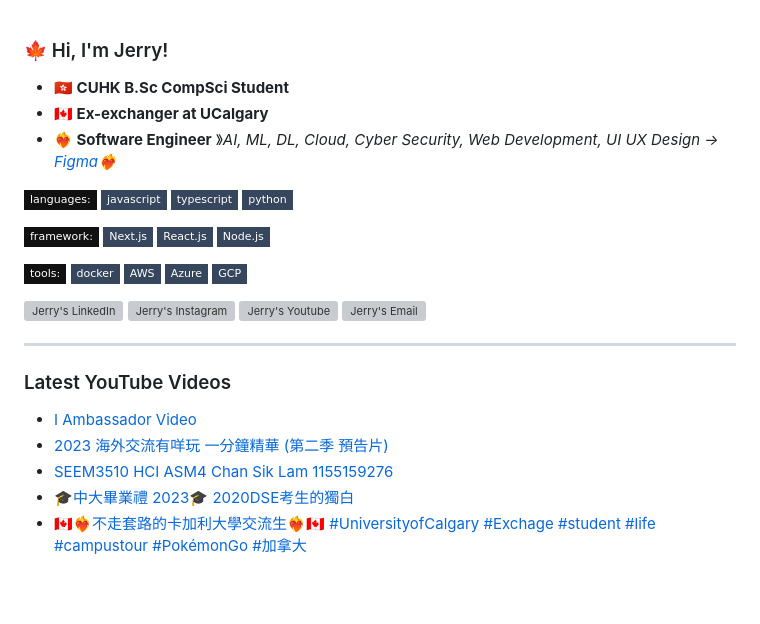
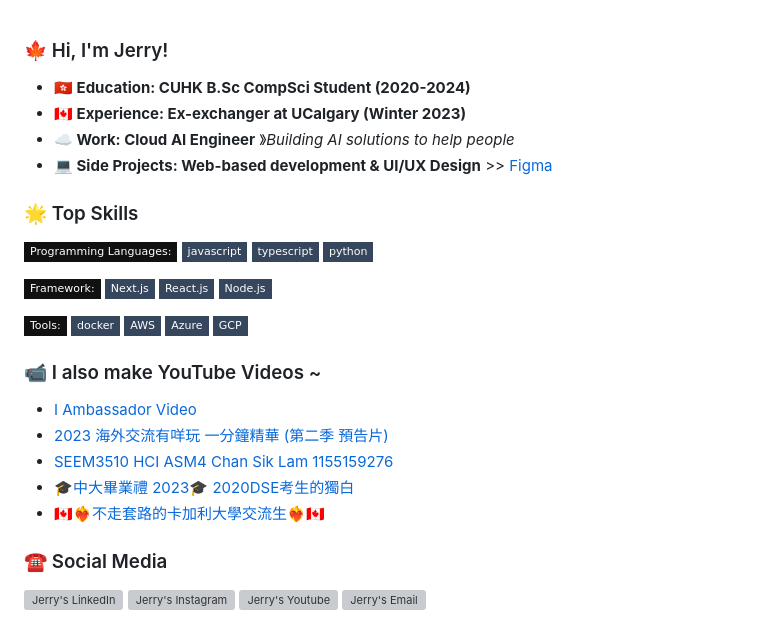
Before and after one commit to lalalam123/lalalam123, a Markdown page: README.md, the part around the change. Drawn GitHub-style; badges without logos; blank space fills up the shorter version; grey boxes are pictures that could not be loaded.

```diff
--- a/README.md
+++ b/README.md
@@ -1,25 +1,40 @@
 ### 🍁 Hi, I'm Jerry!
 
-- **🇭🇰 CUHK B.Sc CompSci Student**
-- **🇨🇦 Ex-exchanger at UCalgary**
-- **❤️‍🔥 Software Engineer** &#12299;_AI, ML, DL, Cloud, Cyber Security, Web Development, UI UX Design -> <a href="https://www.figma.com/@chansiklam_hi" target="_blank" rel="noopener noreferrer">Figma</a>❤️‍🔥_
+- **🇭🇰 Education: CUHK B.Sc CompSci Student (2020-2024)**
+- **🇨🇦 Experience: Ex-exchanger at UCalgary (Winter 2023)**
+- **☁️ Work: Cloud AI Engineer** &#12299;_Building AI solutions to help people_
+- **💻 Side Projects: Web-based development & UI/UX Design** >> <a href="https://www.figma.com/@chansiklam_hi" target="_blank" rel="noopener noreferrer">Figma</a>
 
-![languages](https://img.shields.io/static/v1?label=&message=languages:&color=111&style=flat-square)
+### 🌟 Top Skills
+
+![languages](https://img.shields.io/static/v1?label=&message=Programming%20Languages:&color=111&style=flat-square)
 ![js](https://img.shields.io/static/v1?logo=javascript&label=&message=javascript&color=36465D&logoColor=AAA&style=flat-square)
 ![ts](https://img.shields.io/static/v1?logo=typescript&label=&message=typescript&color=36465D&logoColor=AAA&style=flat-square)
 ![python](https://img.shields.io/static/v1?logo=python&label=&message=python&color=36465D&logoColor=AAA&style=flat-square&link=)
 &nbsp;
 
-![framework](https://img.shields.io/static/v1?label=&message=framework:&color=111&style=flat-square)
+![framework](https://img.shields.io/static/v1?label=&message=Framework:&color=111&style=flat-square)
 ![nextjs](https://img.shields.io/static/v1?logo=nextdotjs&label=&message=Next.js&color=36465D&logoColor=AAA&style=flat-square)
 ![reactjs](https://img.shields.io/static/v1?logo=react&label=&message=React.js&color=36465D&logoColor=AAA&style=flat-square)
 ![nodejs](https://img.shields.io/static/v1?logo=nodedotjs&label=&message=Node.js&color=36465D&logoColor=AAA&style=flat-square)
 
-![tools](https://img.shields.io/static/v1?label=&message=tools:&color=111&style=flat-square)
+![tools](https://img.shields.io/static/v1?label=&message=Tools:&color=111&style=flat-square)
 ![docker](https://img.shields.io/static/v1?logo=docker&label=&message=docker&color=36465D&logoColor=AAA&style=flat-square)
 ![aws](https://img.shields.io/static/v1?logo=amazonaws&label=&message=AWS&color=36465D&logoColor=AAA&style=flat-square)
 ![azure](https://img.shields.io/static/v1?logo=microsoftazure&label=&message=Azure&color=36465D&logoColor=AAA&style=flat-square)
 ![google](https://img.shields.io/static/v1?logo=googlecloud&label=&message=GCP&color=36465D&logoColor=AAA&style=flat-square)
+
+### 📹 I also make YouTube Videos ~
+
+<!-- YOUTUBE:START -->
+- [I Ambassador Video](https://www.youtube.com/watch?v=_wdwzU5QkBc)
+- [2023 海外交流有咩玩 一分鐘精華 &lpar;第二季 預告片&rpar;](https://www.youtube.com/watch?v=tuAM1p_Y1Ok)
+- [SEEM3510 HCI ASM4 Chan Sik Lam 1155159276](https://www.youtube.com/watch?v=YdKaeT7hV70)
+- [🎓中大畢業禮 2023🎓 2020DSE考生的獨白](https://www.youtube.com/watch?v=1cXGKkuAerM)
+- [🇨🇦❤️‍🔥不走套路的卡加利大學交流生❤️‍🔥🇨🇦](https://www.youtube.com/watch?v=fcf9pkJfDRg)
+<!-- YOUTUBE:END -->
+
+### ☎️ Social Media
 
 <a href="https://linkedin.com/in/chansiklam">
   <img align="left" alt="Jerry's LinkedIn" width="20px" src="https://simpleicons.now.sh/linkedin/495f7e" />
@@ -33,15 +48,3 @@
 <a href="mailto:jerrychan2206@gmail.com">
   <img align="left" alt="Jerry's Email" width="20px" src="https://simpleicons.now.sh/gmail/495f7e" />
 </a>
-
-----
-
-### Latest YouTube Videos
-
-<!-- YOUTUBE:START -->
-- [I Ambassador Video](https://www.youtube.com/watch?v=_wdwzU5QkBc)
-- [2023 海外交流有咩玩 一分鐘精華 &lpar;第二季 預告片&rpar;](https://www.youtube.com/watch?v=tuAM1p_Y1Ok)
-- [SEEM3510 HCI ASM4 Chan Sik Lam 1155159276](https://www.youtube.com/watch?v=YdKaeT7hV70)
-- [🎓中大畢業禮 2023🎓 2020DSE考生的獨白](https://www.youtube.com/watch?v=1cXGKkuAerM)
-- [🇨🇦❤️‍🔥不走套路的卡加利大學交流生❤️‍🔥🇨🇦 #UniversityofCalgary #Exchage #student #life #campustour #PokémonGo #加拿大](https://www.youtube.com/watch?v=fcf9pkJfDRg)
-<!-- YOUTUBE:END -->
```
